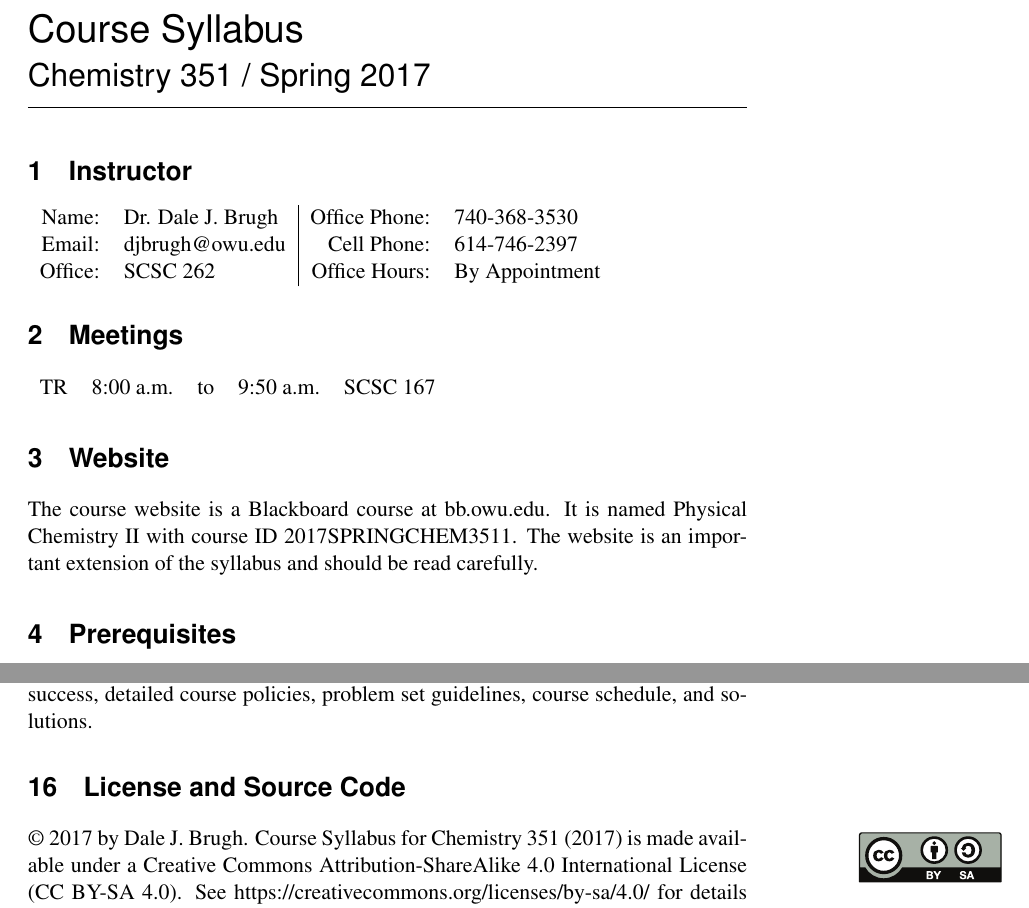
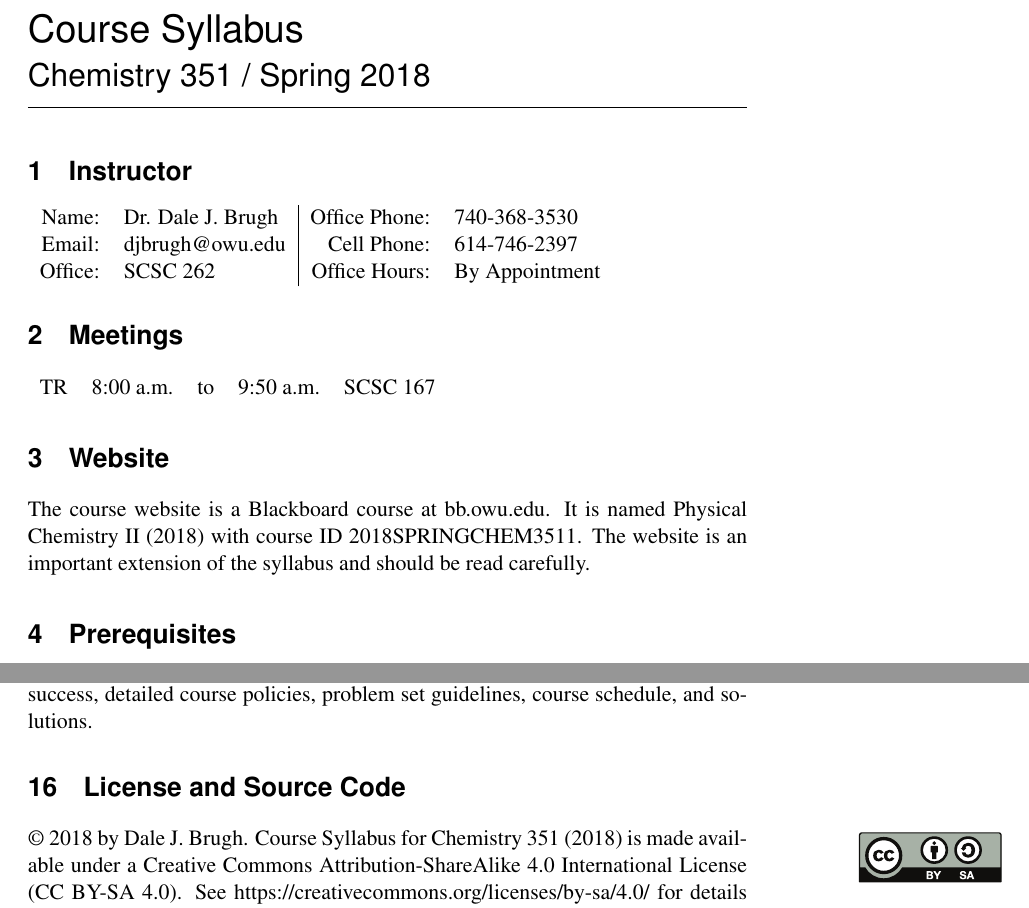
Before and after one commit to djbrugh/chem351-syllabus, a LaTeX book (syllabus.tex): two parts of pages 1 and 5 of 5, joined at a grey line, cut so that both start at the same text. Compiled offline with pdfLaTeX; a missing font is replaced by an installed copy or a similar font.

Commit message:
Update syllabus for Spring 2018
Signed-off-by: Dale J. Brugh <dale@brugh.co>

```diff
--- a/syllabus.tex
+++ b/syllabus.tex
@@ -36,11 +36,11 @@
     pdftoolbar=true,        % show Acrobat’s toolbar?
     pdfmenubar=true,        % show Acrobat’s menu?
     pdffitwindow=true,      % page fit to window when opened
-    pdftitle={Syllabus: Chemistry 351 / Spring 2017},
+    pdftitle={Syllabus: Chemistry 351 / Spring 2018},
     pdfauthor={Dale J. Brugh},     % author
     pdfsubject={Physical Chemistry},   % subject of the document
     pdfnewwindow=true,      % links in new window
-    pdfkeywords={classes, ch351s17}, % list of keywords
+    pdfkeywords={classes, ch351s18}, % list of keywords
     colorlinks=true,       % false: boxed links; true: colored links
     linkcolor=black,          % color of internal links
     citecolor=green,        % color of links to bibliography
@@ -95,7 +95,7 @@
 \makeheadrule{courseinformation}{\headwidth}{\normalrulethickness}
 \makeheadposition{courseinformation}{flushright}{flushleft}{flushleft}{flushleft}
 \makeoddhead{courseinformation}%
-    {\sffamily Course Syllabus: Chemistry 351 / Spring 2017}{}{\sffamily\thepage}
+    {\sffamily Course Syllabus: Chemistry 351 / Spring 2018}{}{\sffamily\thepage}
 
     \makeevenfoot{courseinformation}{}{}{}
     \makeoddfoot{courseinformation}{}{}{}
@@ -135,7 +135,7 @@
 \postauthor{\par}
 \predate{}
 \postdate{\noindent\rule{\linewidth}{0.3pt}}
-\title{Chemistry 351 / Spring 2017}
+\title{Chemistry 351 / Spring 2018}
 \date{}
 \author{}
 %
@@ -166,7 +166,7 @@ TR & 8:00 a.m. & to & 9:50 a.m. & SCSC 167\\
 % --- WEBSITE ---
 %
 \section{Website}
-The course website is a Blackboard course at \href{https://bb.owu.edu}{bb.owu.edu}. It is named Physical Chemistry II with course ID 2017SPRINGCHEM3511. The website is an important extension of the syllabus and should be read carefully.
+The course website is a Blackboard course at \href{https://bb.owu.edu}{bb.owu.edu}. It is named Physical Chemistry II (2018) with course ID 2018SPRINGCHEM3511. The website is an important extension of the syllabus and should be read carefully.
 %
 % --- PREREQUISITES ---
 %
@@ -332,6 +332,6 @@ Please see the course website for additional information such as suggestions for
 % ---LICENSE AND SOURCE CODE ---
 %
 \section{License and Source Code}
-\copyright\ 2017 by Dale J. Brugh. Course Syllabus for Chemistry 351 (2017) is made available under a Creative Commons Attribution-ShareAlike 4.0 International License (CC BY-SA 4.0). See \href{https://creativecommons.org/licenses/by-sa/4.0/}{https://creativecommons.org/licenses/by-sa/4.0/} for details about your rights under this license. The \LaTeX\ source code is available under the same license from Github at \href{https://github.com/djbrugh/chem351}{https://github.com/djbrugh/chem351}. \marginpar{\vspace{-0.85in}\hfill\noindent\href{https://creativecommons.org/licenses/by-sa/4.0/}{\includegraphics[width=1in]{figs/cc-by-sa.pdf}}}
+\copyright\ 2018 by Dale J. Brugh. Course Syllabus for Chemistry 351 (2018) is made available under a Creative Commons Attribution-ShareAlike 4.0 International License (CC BY-SA 4.0). See \href{https://creativecommons.org/licenses/by-sa/4.0/}{https://creativecommons.org/licenses/by-sa/4.0/} for details about your rights under this license. The \LaTeX\ source code is available under the same license from Github at \href{https://github.com/djbrugh/chem351}{https://github.com/djbrugh/chem351}. \marginpar{\vspace{-0.85in}\hfill\noindent\href{https://creativecommons.org/licenses/by-sa/4.0/}{\includegraphics[width=1in]{figs/cc-by-sa.pdf}}}
 
 \end{document}
```
Also changed, not shown: syllabus.tex (2 more changed lines).
